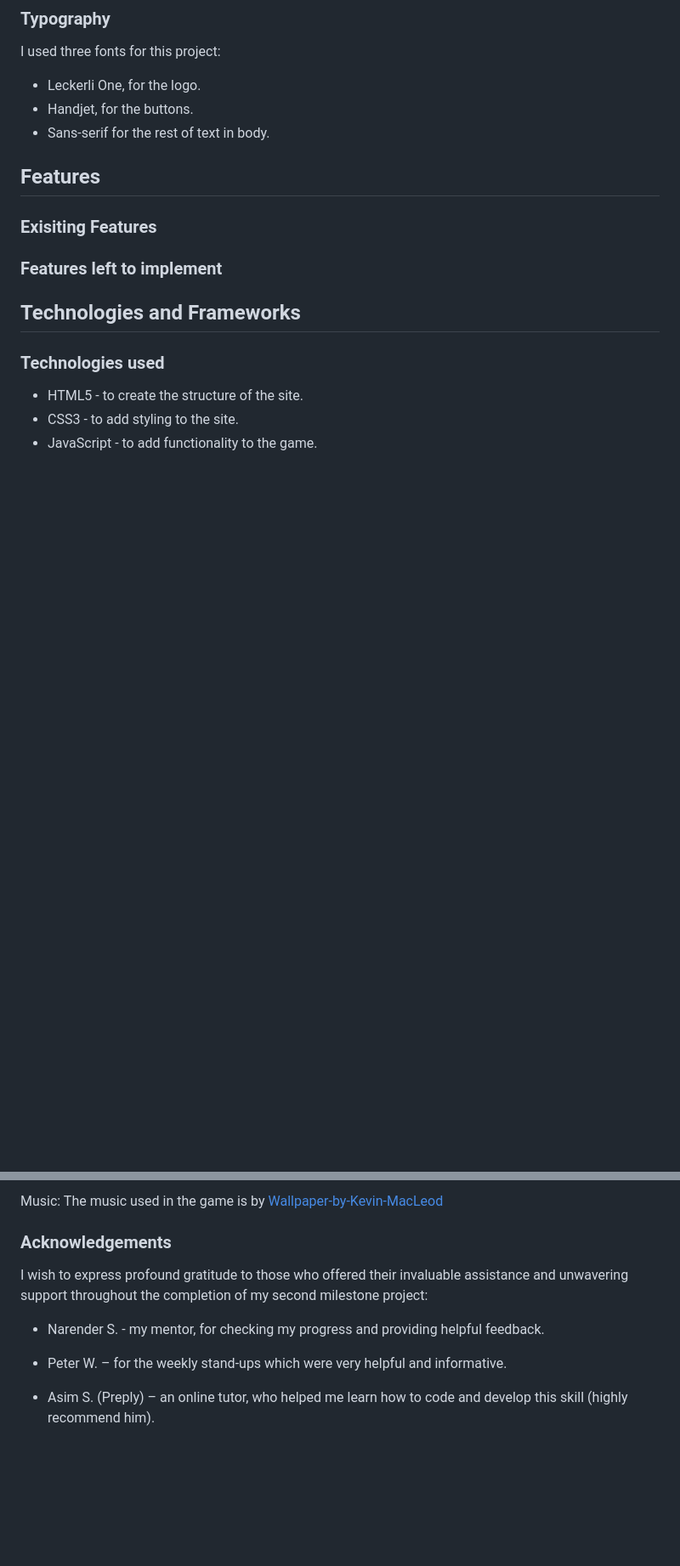
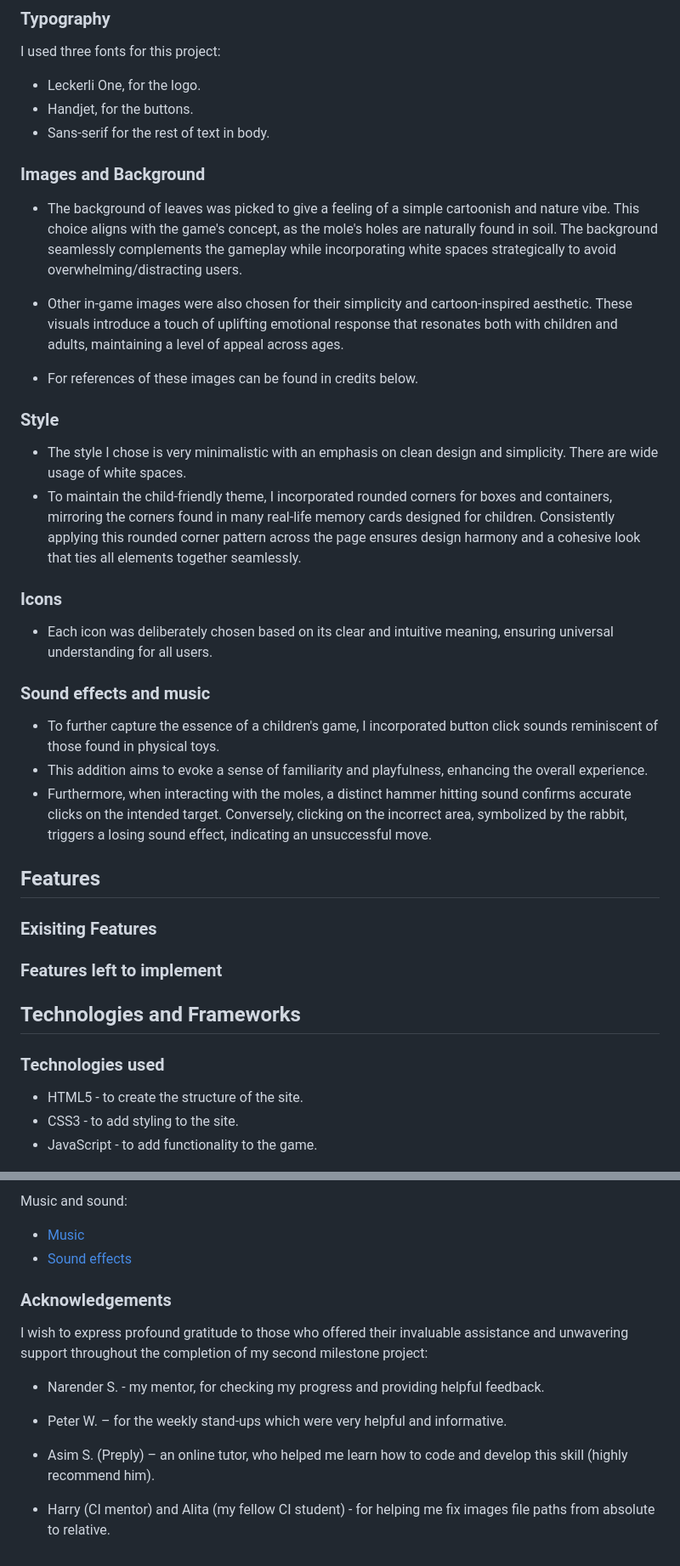
Before and after one commit to zaicodes/whack-a-mole, a Markdown page: README.md, 2 parts joined by grey strips. Shown: that part at 85% size. GitHub-like rendering; blank space fills up the shorter version.

Commit message:
Update README.md, and score-board

```diff
--- a/README.md
+++ b/README.md
@@ -83,6 +83,29 @@ I used three fonts for this project:
 - Leckerli One, for the logo.
 - Handjet, for the buttons.
 - Sans-serif for the rest of text in body.
+
+### Images and Background
+
+- The background of leaves was picked to give a feeling of a simple cartoonish and nature vibe. This choice aligns with the game's concept, as the mole's holes are naturally found in soil. The background seamlessly complements the gameplay while incorporating white spaces strategically to avoid overwhelming/distracting users.
+
+- Other in-game images were also chosen for their simplicity and cartoon-inspired aesthetic. These visuals introduce a touch of uplifting emotional response that resonates both with children and adults, maintaining a level of appeal across ages.
+
+- For references of these images can be found in credits below.
+
+### Style
+
+- The style I chose is very minimalistic with an emphasis on clean design and simplicity. There are wide usage of white spaces.
+- To maintain the child-friendly theme, I incorporated rounded corners for boxes and containers, mirroring the corners found in many real-life memory cards designed for children. Consistently applying this rounded corner pattern across the page ensures design harmony and a cohesive look that ties all elements together seamlessly.
+
+### Icons
+
+- Each icon was deliberately chosen based on its clear and intuitive meaning, ensuring universal understanding for all users.
+
+### Sound effects and music
+
+- To further capture the essence of a children's game, I incorporated button click sounds reminiscent of those found in physical toys.
+- This addition aims to evoke a sense of familiarity and playfulness, enhancing the overall experience.
+- Furthermore, when interacting with the moles, a distinct hammer hitting sound confirms accurate clicks on the intended target. Conversely, clicking on the incorrect area, symbolized by the rabbit, triggers a losing sound effect, indicating an unsuccessful move.
 
 ## Features
 
@@ -176,6 +201,8 @@ The images used in this project are from the following links:
 
-Music:
-The music used in the game is by [Wallpaper-by-Kevin-MacLeod](https://www.chosic.com/download-audio/45420/)
+Music and sound:
+
+- [Music](https://www.chosic.com/download-audio/45420/)
+- [Sound effects](https://pixabay.com/sound-effects/)
 
 ### Acknowledgements
 
@@ -186,3 +213,5 @@ I wish to express profound gratitude to those who offered their invaluable assis
 - Peter W. – for the weekly stand-ups which were very helpful and informative.
 
 - Asim S. (Preply) – an online tutor, who helped me learn how to code and develop this skill (highly recommend him).
+
+- Harry (CI mentor) and Alita (my fellow CI student) - for helping me fix images file paths from absolute to relative.
```
Also changed, not shown: other parts of README.md (+5 -3 lines), assets/images/leaf.png (added), 2 other files.
